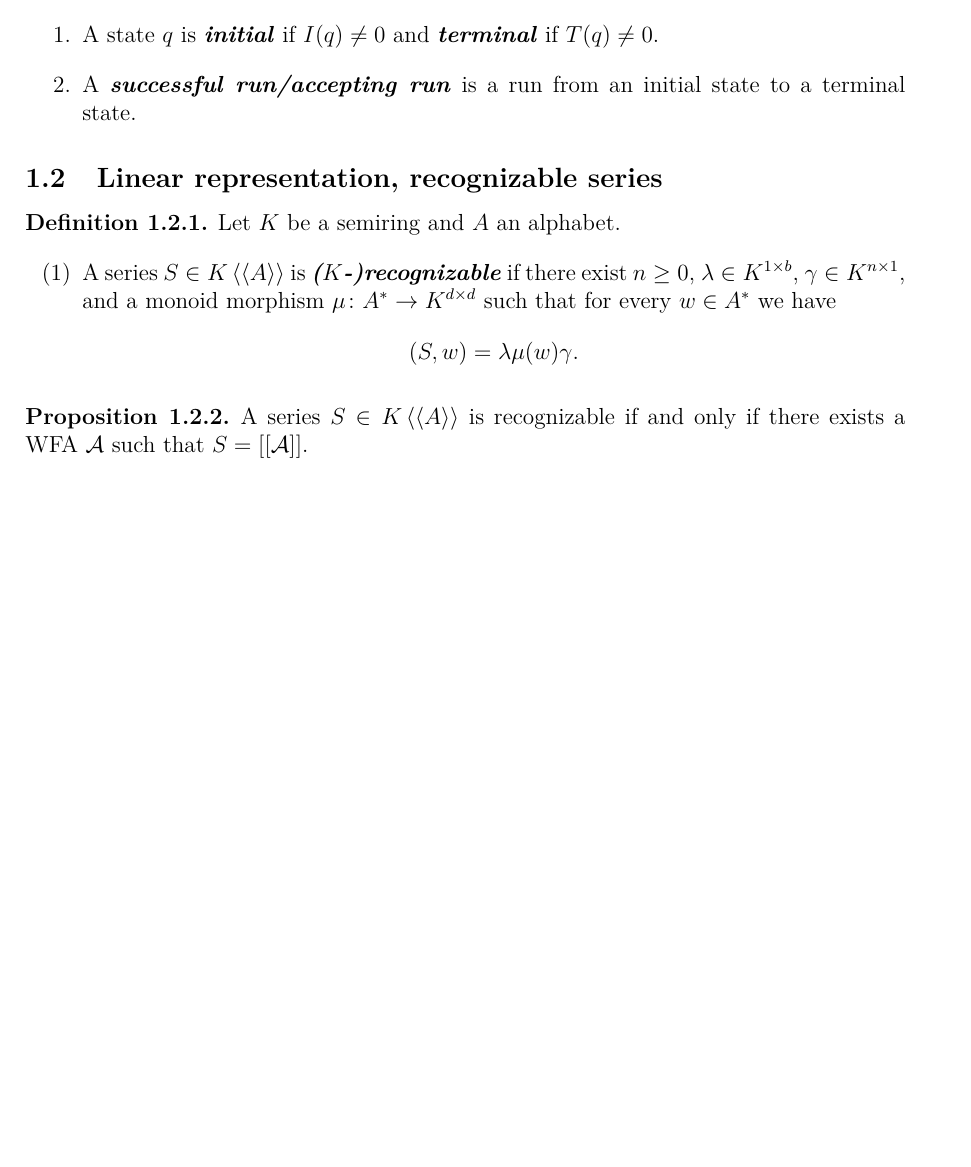
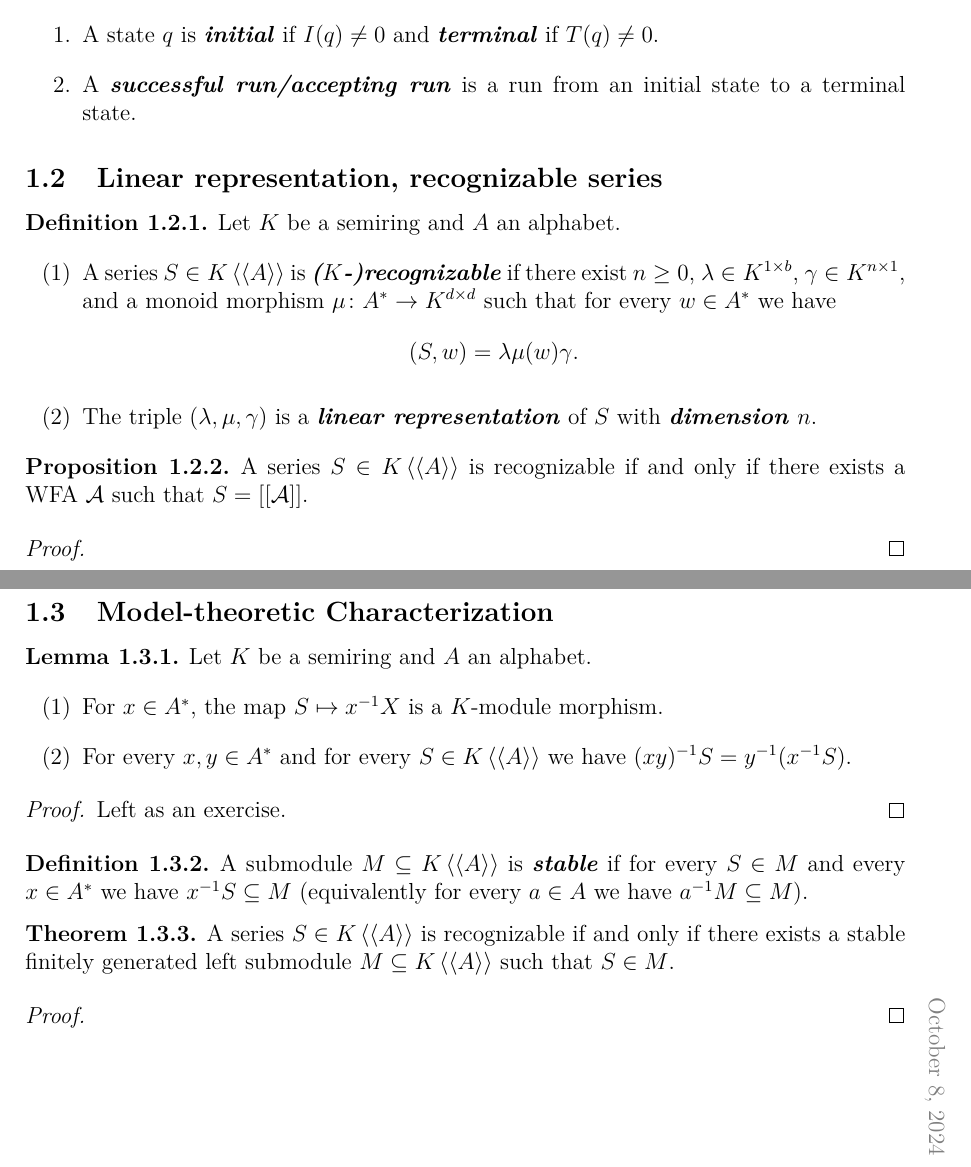
Before and after one commit to janpantner/FMF-lecture-notes, a LaTeX document (Weighted Finite Automata and Noncommutative Rational Series/Weighted Finite Automata and Noncommutative Rational Series.tex, which reads Weighted Finite Automata and Noncommutative Rational Series/Sections/WFA, Linear Repesentations, Rational Series.tex): part of page 2 of 2 before the commit and two parts of pages 2 and 3 of 4 after it, the two joined at a grey line, cut so that both start at the same text, the shorter picture padded with empty space. The pictures show the PDF file Weighted Finite Automata and Noncommutative Rational Series/Weighted Finite Automata and Noncommutative Rational Series.pdf that the author committed with the source.

Commit message:
almost done

```diff
--- a/Weighted Finite Automata and Noncommutative Rational Series/Sections/WFA, Linear Repesentations, Rational Series.tex
+++ b/Weighted Finite Automata and Noncommutative Rational Series/Sections/WFA, Linear Repesentations, Rational Series.tex
@@ -45,13 +45,15 @@
 \begin{definition}
     Let $K$ be a semiring and $A$ an alphabet.
     \begin{enumerate}[(1)]
-        \item A series $S \in K \left<\left<A\right>\right>$ is \emph{($K$-)recognizable}
+        \item A series $S \in K \left<\left<A\right>\right>$ is \emph{($K$-)recognizable}\index{recognizable series}
         if there exist $n \ge 0$, $\lambda \in K^{1 \times b}$, $\gamma \in K^{n \times 1}$,
         and a monoid morphism $\mu \colon A^* \to K^{d \times d}$ such that for every
         $w \in A^*$ we have
         \[
             (S, w) = \lambda \mu(w) \gamma.
         \]
+        \item The triple $(\lambda, \mu, \gamma)$ is a \emph{linear representation}\index{linear representation}
+        of $S$ with \emph{dimension} $n$.
     \end{enumerate}
 \end{definition}
 
@@ -59,3 +61,41 @@
     A series $S \in K \left<\left<A\right>\right>$ is recognizable if and only
     if there exists a WFA $\mathcal{A}$ such that $S = [[\mathcal{A}]]$.
 \end{proposition}
+
+\begin{proof}
+
+\end{proof}
+
+\subsection{Model-theoretic Characterization}
+
+\begin{lemma}
+    Let $K$ be a semiring and $A$ an alphabet.
+    \begin{enumerate}[(1)]
+        \item For $x \in A^*$, the map $S \mapsto x^{-1}X$ is a $K$-module
+        morphism.
+        \item For every $x,y \in A^*$ and for every $S \in K \left<\left<A\right>\right>$
+        we have $(xy)^{-1}S = y^{-1}(x^{-1}S)$.
+    \end{enumerate}
+\end{lemma}
+
+\begin{proof}
+    Left as an exercise.
+\end{proof}
+
+\begin{definition}
+    A submodule $M \subseteq K \left<\left<A\right>\right>$ is \emph{stable}
+    if for every $S \in M$ and every $x \in A^*$ we have $x^{-1}S \subseteq M$ (equivalently
+    for every $a \in A$ we have $a^{-1}M \subseteq M$).
+\end{definition}
+
+
+
+\begin{theorem}
+    A series $S \in K \left<\left<A\right>\right>$ is recognizable if and only
+    if there exists a stable finitely generated left submodule $M \subseteq
+    K \left<\left<A\right>\right>$ such that $S \in M$.
+\end{theorem}
+\datum{2024-10-08}
+\begin{proof}
+
+\end{proof}
```
Also changed, not shown: Weighted Finite Automata and Noncommutative Rational Series/Weighted Finite Automata and Noncommutative Rational Series.pdf, Weighted Finite Automata and Noncommutative Rational Series/Sections/WFA, Linear Repesentations, Rational Series.tex (4 more changed lines).
